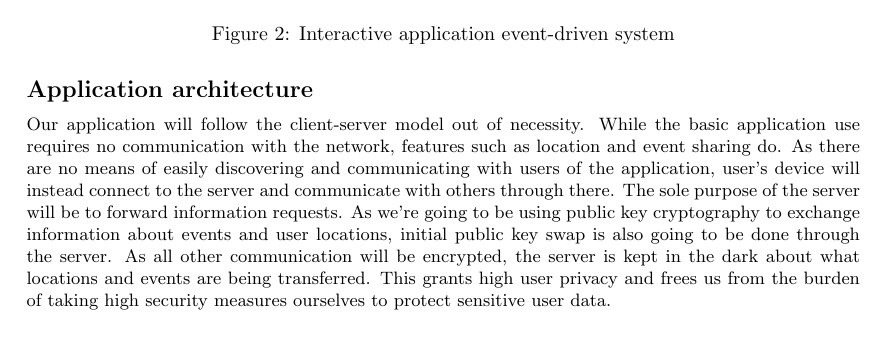
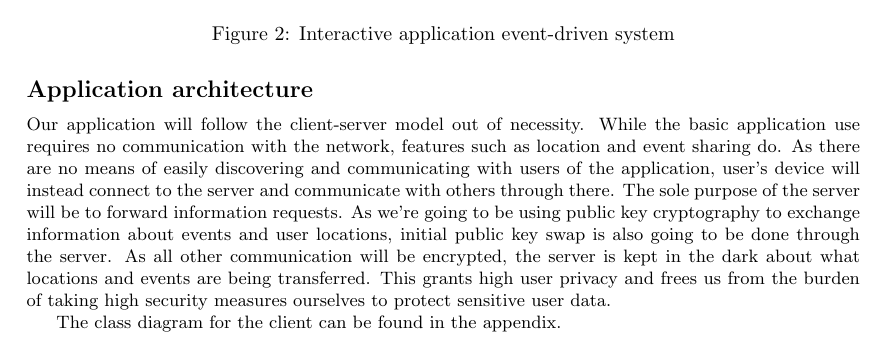
Before and after one commit to Fuuzetsu/ip-group8-report, a LaTeX document (prototype.tex): part of page 9 of 13, cut so that both start at the same text. Compiled offline with pdfLaTeX.

Commit message:
mention class diagram

```diff
--- a/prototype.tex
+++ b/prototype.tex
@@ -219,6 +219,8 @@ The application will run on an Android mobile device. The design style should be
 \subsection*{Application architecture}
 Our application will follow the client-server model out of necessity. While the basic application use requires no communication with the network, features such as location and event sharing do. As there are no means of easily discovering and communicating with users of the application, user's device will instead connect to the server and communicate with others through there. The sole purpose of the server will be to forward information requests. As we're going to be using public key cryptography to exchange information about events and user locations, initial public key swap is also going to be done through the server. As all other communication will be encrypted, the server is kept in the dark about what locations and events are being transferred. This grants high user privacy and frees us from the burden of taking high security measures ourselves to protect sensitive user data.
 
+The class diagram for the client can be found in the appendix.
+
 \subsection*{Sequence diagrams}
 
 \begin{figure}[H]
```
